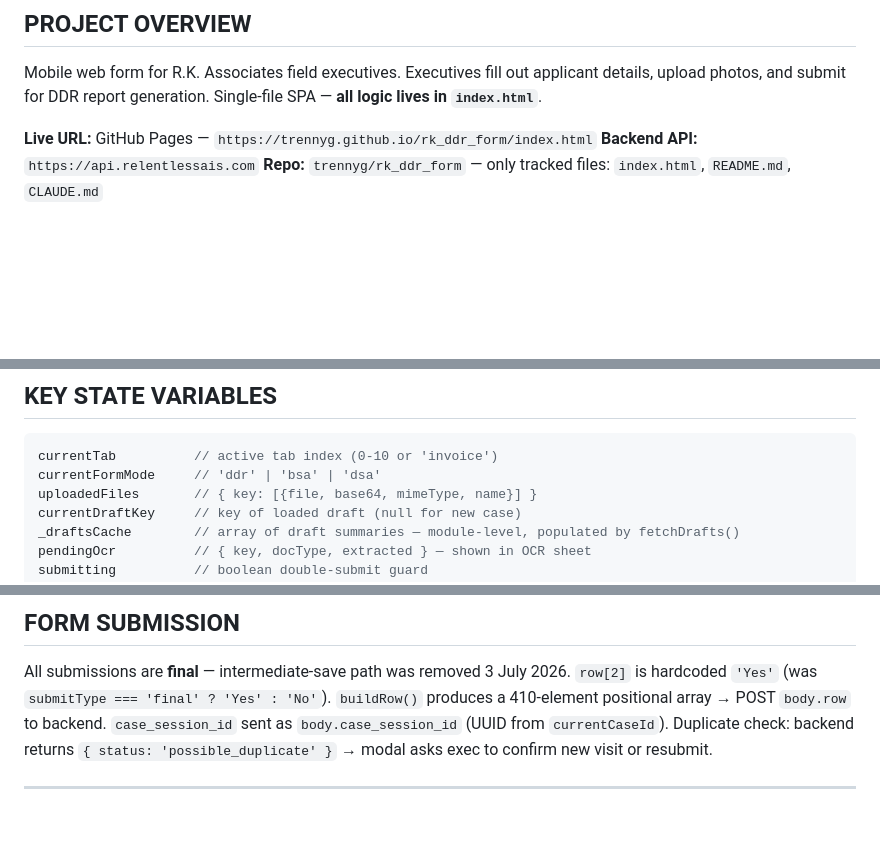
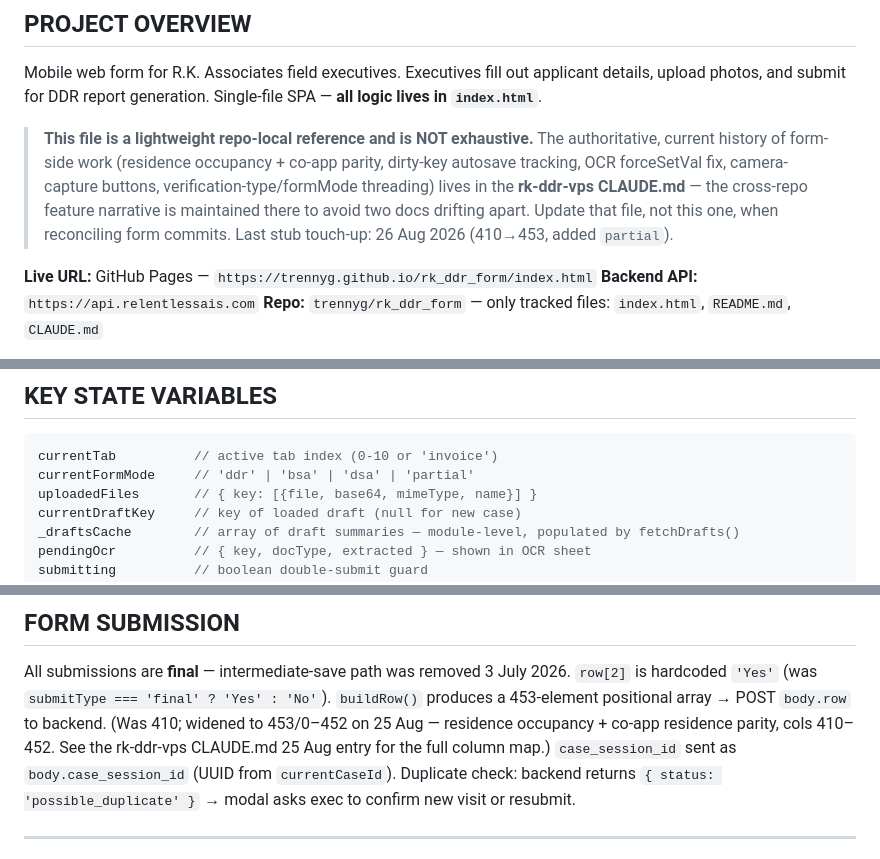
Before and after one commit to trennyg/rk_ddr_form, a Markdown page: CLAUDE.md, 3 parts joined by grey strips. GitHub-like rendering; blank space fills up the shorter version.

Commit message:
CLAUDE.md: stub touch-up — buildRow 410→453, add partial mode, point to rk-ddr-vps as authoritative

````diff
--- a/CLAUDE.md
+++ b/CLAUDE.md
@@ -8,6 +8,8 @@ Read this file at the start of every session before making any changes.
 ## PROJECT OVERVIEW
 
 Mobile web form for R.K. Associates field executives. Executives fill out applicant details, upload photos, and submit for DDR report generation. Single-file SPA — **all logic lives in `index.html`**.
+
+> **This file is a lightweight repo-local reference and is NOT exhaustive.** The authoritative, current history of form-side work (residence occupancy + co-app parity, dirty-key autosave tracking, OCR forceSetVal fix, camera-capture buttons, verification-type/formMode threading) lives in the **rk-ddr-vps CLAUDE.md** — the cross-repo feature narrative is maintained there to avoid two docs drifting apart. Update that file, not this one, when reconciling form commits. Last stub touch-up: 26 Aug 2026 (410→453, added `partial`).
 
 **Live URL:** GitHub Pages — `https://trennyg.github.io/rk_ddr_form/index.html`
 **Backend API:** `https://api.relentlessais.com`
@@ -69,7 +71,7 @@ pane_invoice        Tax Invoice (not numbered)
 
 ```javascript
 currentTab          // active tab index (0-10 or 'invoice')
-currentFormMode     // 'ddr' | 'bsa' | 'dsa'
+currentFormMode     // 'ddr' | 'bsa' | 'dsa' | 'partial'
 uploadedFiles       // { key: [{file, base64, mimeType, name}] }
 currentDraftKey     // key of loaded draft (null for new case)
 _draftsCache        // array of draft summaries — module-level, populated by fetchDrafts()
@@ -125,7 +127,7 @@ Tab-switch save: `saveDraft()` called directly in `switchTab()` — immediate, n
 
 All submissions are **final** — intermediate-save path was removed 3 July 2026.
 `row[2]` is hardcoded `'Yes'` (was `submitType === 'final' ? 'Yes' : 'No'`).
-`buildRow()` produces a 410-element positional array → POST `body.row` to backend.
+`buildRow()` produces a 453-element positional array → POST `body.row` to backend. (Was 410; widened to 453/0–452 on 25 Aug — residence occupancy + co-app residence parity, cols 410–452. See the rk-ddr-vps CLAUDE.md 25 Aug entry for the full column map.)
 `case_session_id` sent as `body.case_session_id` (UUID from `currentCaseId`).
 Duplicate check: backend returns `{ status: 'possible_duplicate' }` → modal asks exec to confirm new visit or resubmit.
 
````
